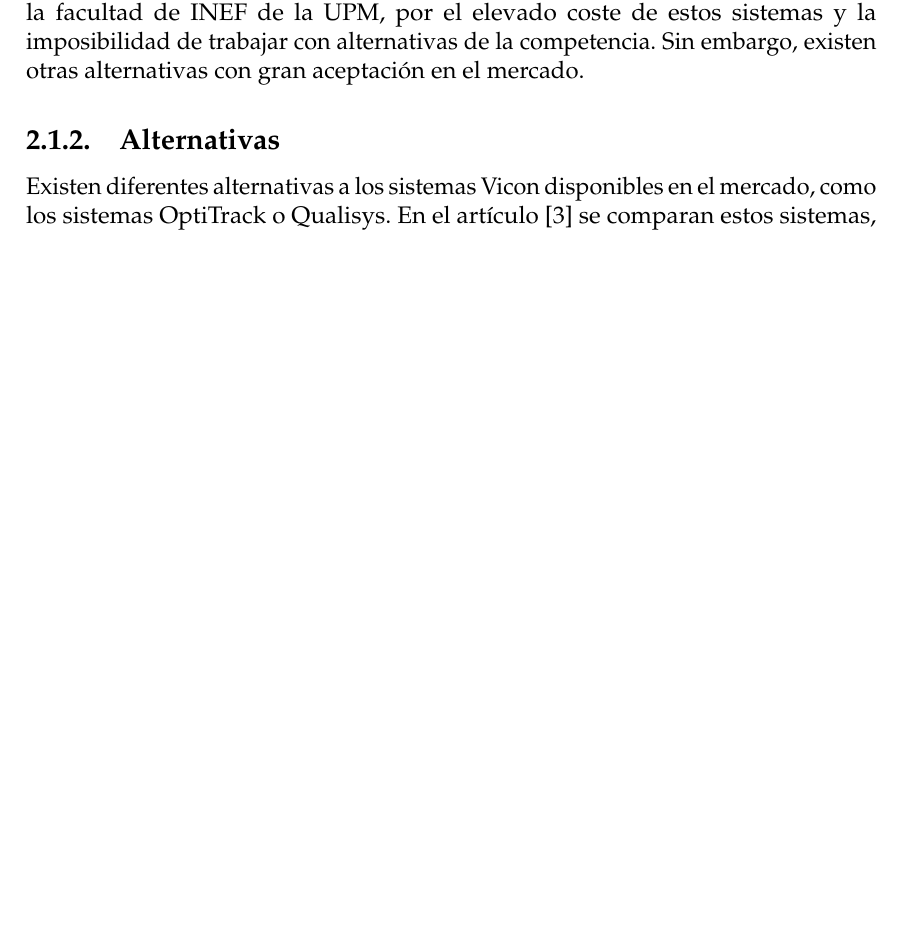
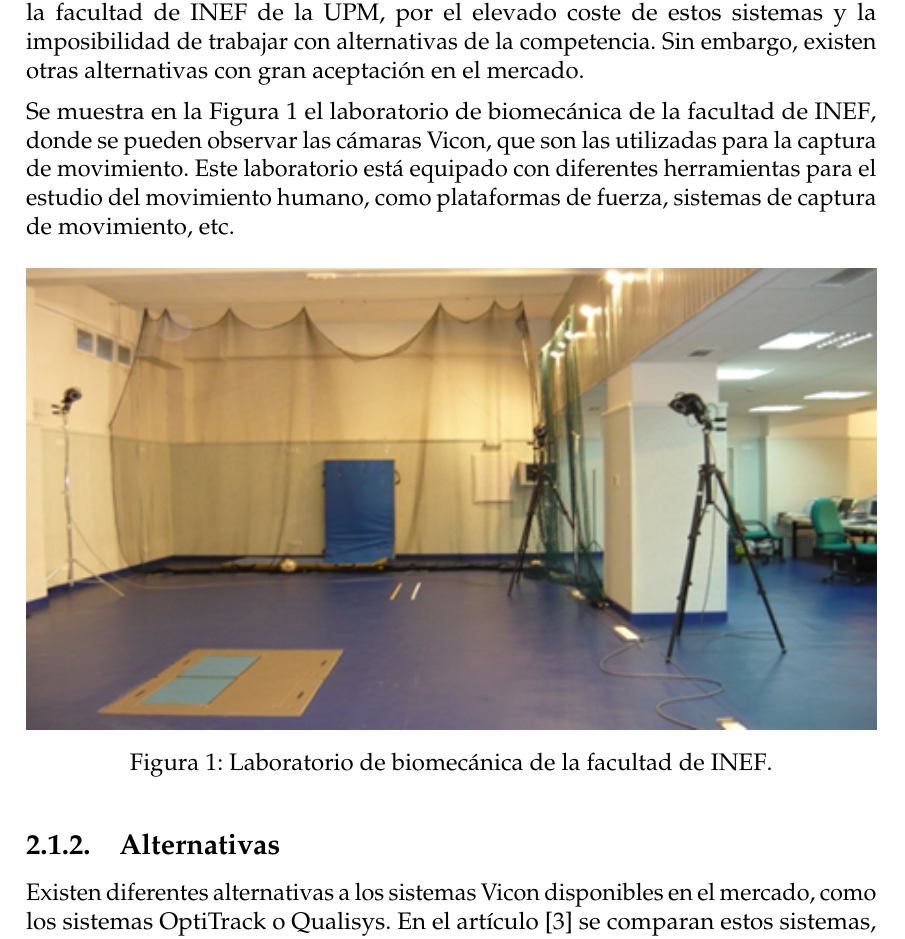
Before and after one commit to r-agus/PFG-c3d_analyzer-memo, a LaTeX document (main.tex, which reads capitulos/cap2-estadodelarte.tex, conf.tex): part of page 15 of 71 before the commit and part of page 14 of 70 after it, cut so that both start at the same text, the shorter picture padded with empty space. Compiled offline with pdfLaTeX.

Commit message:
quitar lista de todos y poner foto del lab

```diff
--- a/capitulos/cap2-estadodelarte.tex
+++ b/capitulos/cap2-estadodelarte.tex
@@ -13,6 +13,15 @@ En la facultad de \ac{INEF} de la \ac{UPM}, se utiliza un sistema de Motion Capt
 Las tecnologías que existen en el mercado para la visualización de estos movimientos son muy costosas, y no siempre se adaptan a las necesidades de los investigadores. Por ello, en este proyecto se ha desarrollado una aplicación para la visualización de movimientos capturados en formato \ac{C3D}. La aplicación permite la visualización de los movimientos en un entorno tridimensional, pudiendo variar diferentes parámetros de la visualización, como la velocidad de reproducción, la posición de la cámara, la representación de los marcadores, de las uniones, vectores o fuerzas.
 
 Es relevante señalar que este Proyecto se ciñe al sistema \ac{MoCap} disponible en la facultad de INEF de la \ac{UPM}, por el elevado coste de estos sistemas y la imposibilidad de trabajar con alternativas de la competencia. Sin embargo, existen otras alternativas con gran aceptación en el mercado.
+
+Se muestra en la \autoref{fig:laboratorio} el laboratorio de biomecánica de la facultad de \ac{INEF}, donde se pueden observar las cámaras Vicon, que son las utilizadas para la captura de movimiento. Este laboratorio está equipado con diferentes herramientas para el estudio del movimiento humano, como plataformas de fuerza, sistemas de captura de movimiento, etc.
+
+\begin{figure}[H]
+    \centering
+    \includegraphics[width=\textwidth]{laboratorio biomecanica.png}
+    \caption{Laboratorio de biomecánica de la facultad de \ac{INEF}.}
+    \label{fig:laboratorio}
+\end{figure}
 
 \subsection{Alternativas}
 Existen diferentes alternativas a los sistemas Vicon disponibles en el mercado, como los sistemas OptiTrack o Qualisys. En el artículo \autocite{article} se comparan estos sistemas, quedando patente que estos sistemas son capaces de capturar correctamente el movimiento. Además, en la \autoref{fig:errores-mocap} se aprecia como los errores de estos sistemas se han ido reduciendo a lo largo del tiempo.
--- a/conf.tex
+++ b/conf.tex
@@ -117,7 +117,7 @@
 \usepackage{booktabs}
 \usepackage{array}
 \usepackage{tabularx}
-\usepackage{todonotes}
+% \usepackage{todonotes}
 \usepackage{siunitx}
 \usepackage{multirow}
 
```
Also changed, not shown: main.tex (+0 -2 lines), imagenes/laboratorio biomecanica.png (added).
